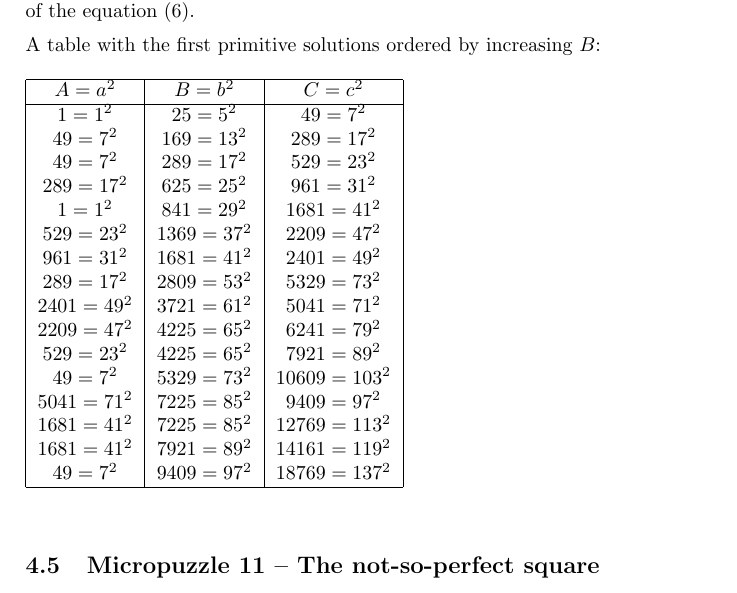
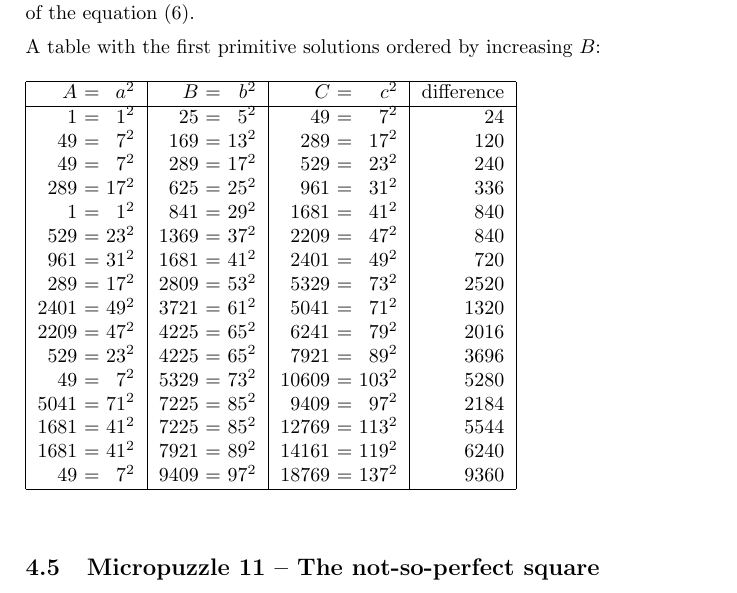
Before and after one commit to MTitz/NumberTheory, a LaTeX document (Java/puzzle_notes.ltx): part of page 7 of 15, cut so that both start at the same text. Compiled offline with pdfLaTeX.

Commit message:
Improve table with results of micropuzzle 7

```diff
--- a/Java/puzzle_notes.ltx
+++ b/Java/puzzle_notes.ltx
@@ -283,30 +283,30 @@ Therefore it is $A=1^2=1$, $B=5^2=25$, $C=7^2=49$ a solution of the equation (\r
 
 A table with the first primitive solutions ordered by increasing $B$:
 \begin{table}[htbp]
-\begin{tabular}{|c|c|c|} \hline
-$A=a^2$ & $B=b^2$ & $C=c^2$ \\
+\begin{tabular}{|r@{ = }r|r@{ = }r|r@{ = }r|r|} \hline
+$A$&$a^2$ & $B$&$b^2$ & $C$&$c^2$ & difference \\
 \hline
-$    1 =    1^2 $ & $   25 =    5^2 $ & $    49 =    7^2 $ \\
-$   49 =    7^2 $ & $  169 =   13^2 $ & $   289 =   17^2 $ \\
-$   49 =    7^2 $ & $  289 =   17^2 $ & $   529 =   23^2 $ \\
-$  289 =   17^2 $ & $  625 =   25^2 $ & $   961 =   31^2 $ \\
-$    1 =    1^2 $ & $  841 =   29^2 $ & $  1681 =   41^2 $ \\
-$  529 =   23^2 $ & $ 1369 =   37^2 $ & $  2209 =   47^2 $ \\
-$  961 =   31^2 $ & $ 1681 =   41^2 $ & $  2401 =   49^2 $ \\
-$  289 =   17^2 $ & $ 2809 =   53^2 $ & $  5329 =   73^2 $ \\
-$ 2401 =   49^2 $ & $ 3721 =   61^2 $ & $  5041 =   71^2 $ \\
-$ 2209 =   47^2 $ & $ 4225 =   65^2 $ & $  6241 =   79^2 $ \\
-$  529 =   23^2 $ & $ 4225 =   65^2 $ & $  7921 =   89^2 $ \\
-$   49 =    7^2 $ & $ 5329 =   73^2 $ & $ 10609 =  103^2 $ \\
-$ 5041 =   71^2 $ & $ 7225 =   85^2 $ & $  9409 =   97^2 $ \\
-$ 1681 =   41^2 $ & $ 7225 =   85^2 $ & $ 12769 =  113^2 $ \\
-$ 1681 =   41^2 $ & $ 7921 =   89^2 $ & $ 14161 =  119^2 $ \\
-$   49 =    7^2 $ & $ 9409 =   97^2 $ & $ 18769 =  137^2 $ \\
-%$ 6241 =   79^2 $ & $10201 =  101^2 $ & $ 14161 =  119^2 $ \\
-%$  961 =   31^2 $ & $11881 =  109^2 $ & $ 22801 =  151^2 $ \\
-%$ 9409 =   97^2 $ & $12769 =  113^2 $ & $ 16129 =  127^2 $ \\
-%$ 5329 =   73^2 $ & $15625 =  125^2 $ & $ 25921 =  161^2 $ \\
-%$  289 =   17^2 $ & $18769 =  137^2 $ & $ 37249 =  193^2 $ \\
+$    1$ & $   1^2 $ & $   25$ & $   5^2 $ & $    49$ & $   7^2 $ &   24 \\
+$   49$ & $   7^2 $ & $  169$ & $  13^2 $ & $   289$ & $  17^2 $ &  120 \\
+$   49$ & $   7^2 $ & $  289$ & $  17^2 $ & $   529$ & $  23^2 $ &  240 \\
+$  289$ & $  17^2 $ & $  625$ & $  25^2 $ & $   961$ & $  31^2 $ &  336 \\
+$    1$ & $   1^2 $ & $  841$ & $  29^2 $ & $  1681$ & $  41^2 $ &  840 \\
+$  529$ & $  23^2 $ & $ 1369$ & $  37^2 $ & $  2209$ & $  47^2 $ &  840 \\
+$  961$ & $  31^2 $ & $ 1681$ & $  41^2 $ & $  2401$ & $  49^2 $ &  720 \\
+$  289$ & $  17^2 $ & $ 2809$ & $  53^2 $ & $  5329$ & $  73^2 $ & 2520 \\
+$ 2401$ & $  49^2 $ & $ 3721$ & $  61^2 $ & $  5041$ & $  71^2 $ & 1320 \\
+$ 2209$ & $  47^2 $ & $ 4225$ & $  65^2 $ & $  6241$ & $  79^2 $ & 2016 \\
+$  529$ & $  23^2 $ & $ 4225$ & $  65^2 $ & $  7921$ & $  89^2 $ & 3696 \\
+$   49$ & $   7^2 $ & $ 5329$ & $  73^2 $ & $ 10609$ & $ 103^2 $ & 5280 \\
+$ 5041$ & $  71^2 $ & $ 7225$ & $  85^2 $ & $  9409$ & $  97^2 $ & 2184 \\
+$ 1681$ & $  41^2 $ & $ 7225$ & $  85^2 $ & $ 12769$ & $ 113^2 $ & 5544 \\
+$ 1681$ & $  41^2 $ & $ 7921$ & $  89^2 $ & $ 14161$ & $ 119^2 $ & 6240 \\
+$   49$ & $   7^2 $ & $ 9409$ & $  97^2 $ & $ 18769$ & $ 137^2 $ & 9360 \\
+%$ 6241$ & $  79^2 $ & $10201$ & $ 101^2 $ & $ 14161$ & $ 119^2 $ & 3960 \\
+%$  961$ & $  31^2 $ & $11881$ & $ 109^2 $ & $ 22801$ & $ 151^2 $ &10920 \\
+%$ 9409$ & $  97^2 $ & $12769$ & $ 113^2 $ & $ 16129$ & $ 127^2 $ & 3360 \\
+%$ 5329$ & $  73^2 $ & $15625$ & $ 125^2 $ & $ 25921$ & $ 161^2 $ &10296 \\
+%$  289$ & $  17^2 $ & $18769$ & $ 137^2 $ & $ 37249$ & $ 193^2 $ &18480 \\
 \hline \end{tabular}
 \end{table}
 
```
Also changed, not shown: Java/puzzle_notes.pdf.
